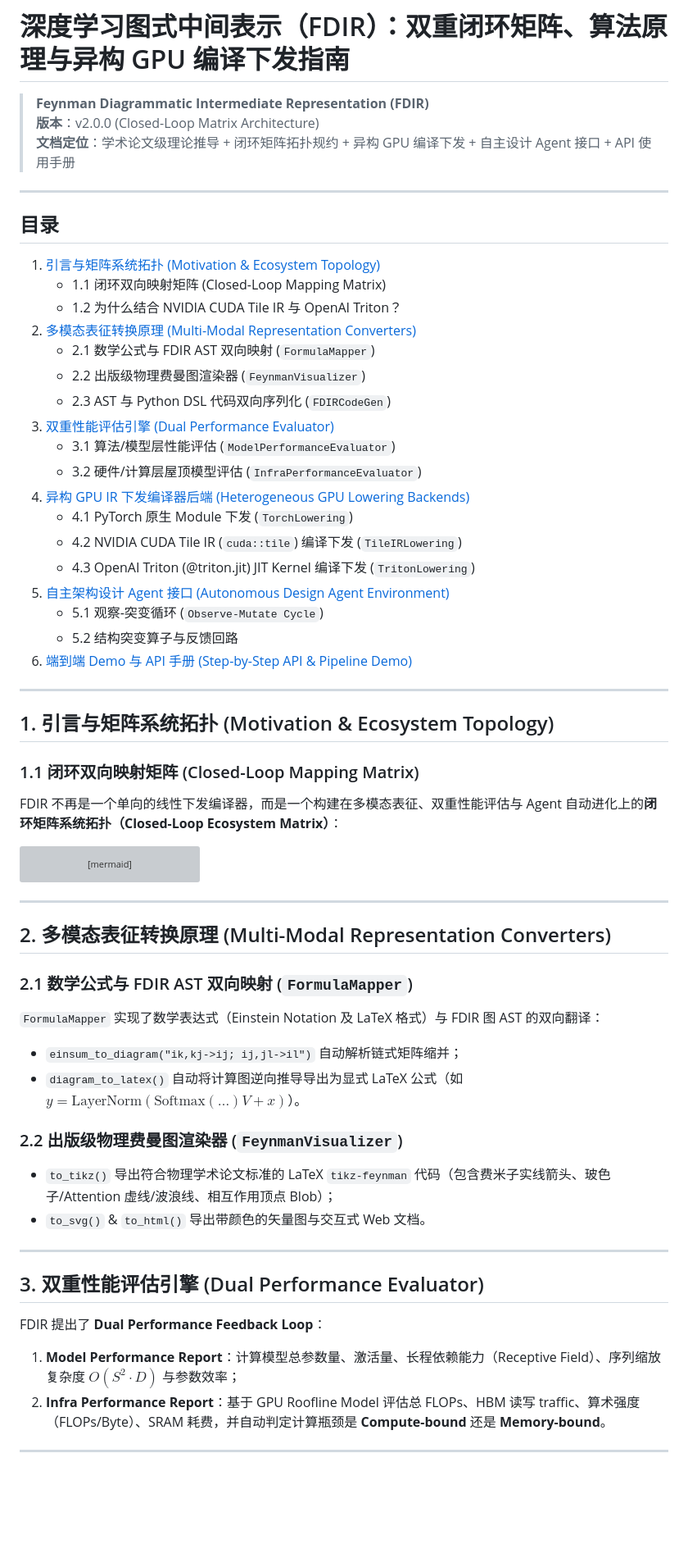
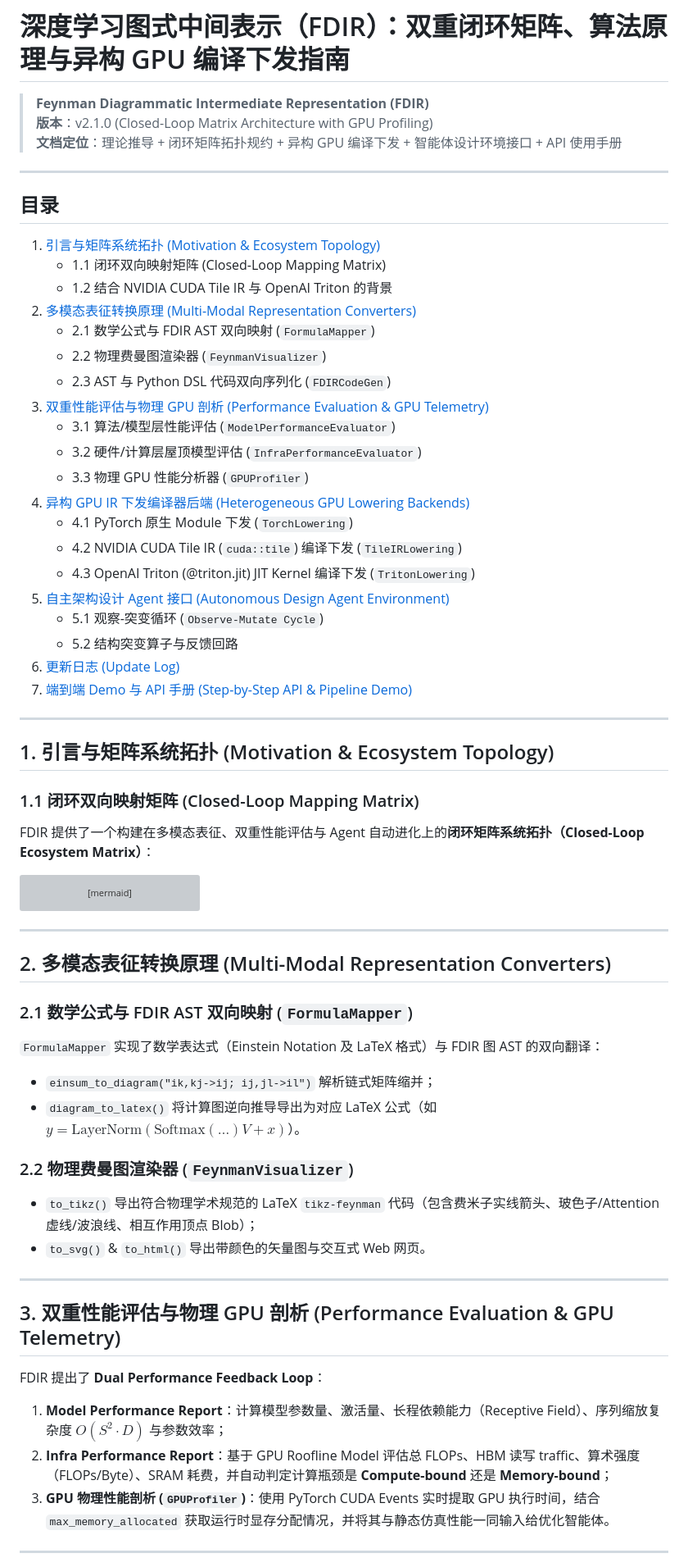
Before and after one commit to hy-wu/newAI, a Markdown page: Feynman/docs/FDIR_Architecture_and_Usage_Guide.md, the part around one of its changes. Shown at 82% size. Drawn GitHub-style; blank space fills up the shorter version; grey boxes are pictures that could not be loaded.

Commit message:
docs(feynman): update API reference and architecture guides with objective Chinese explanations and log recent changes

````diff
--- a/Feynman/docs/FDIR_Architecture_and_Usage_Guide.md
+++ b/Feynman/docs/FDIR_Architecture_and_Usage_Guide.md
@@ -1,8 +1,8 @@
 # 深度学习图式中间表示（FDIR）：双重闭环矩阵、算法原理与异构 GPU 编译下发指南
 
 > **Feynman Diagrammatic Intermediate Representation (FDIR)**
-> **版本**：v2.0.0 (Closed-Loop Matrix Architecture)
-> **文档定位**：学术论文级理论推导 + 闭环矩阵拓扑规约 + 异构 GPU 编译下发 + 自主设计 Agent 接口 + API 使用手册
+> **版本**：v2.1.0 (Closed-Loop Matrix Architecture with GPU Profiling)
+> **文档定位**：理论推导 + 闭环矩阵拓扑规约 + 异构 GPU 编译下发 + 智能体设计环境接口 + API 使用手册
 
 ---
 
@@ -10,14 +10,15 @@
 
 1. [引言与矩阵系统拓扑 (Motivation & Ecosystem Topology)](#1-引言与矩阵系统拓扑-motivation--ecosystem-topology)
    - 1.1 闭环双向映射矩阵 (Closed-Loop Mapping Matrix)
-   - 1.2 为什么结合 NVIDIA CUDA Tile IR 与 OpenAI Triton？
+   - 1.2 结合 NVIDIA CUDA Tile IR 与 OpenAI Triton 的背景
 2. [多模态表征转换原理 (Multi-Modal Representation Converters)](#2-多模态表征转换原理-multi-modal-representation-converters)
    - 2.1 数学公式与 FDIR AST 双向映射 (`FormulaMapper`)
-   - 2.2 出版级物理费曼图渲染器 (`FeynmanVisualizer`)
+   - 2.2 物理费曼图渲染器 (`FeynmanVisualizer`)
    - 2.3 AST 与 Python DSL 代码双向序列化 (`FDIRCodeGen`)
-3. [双重性能评估引擎 (Dual Performance Evaluator)](#3-双重性能评估引擎-dual-performance-evaluator)
+3. [双重性能评估与物理 GPU 剖析 (Performance Evaluation & GPU Telemetry)](#3-双重性能评估与物理-gpu-剖析-performance-evaluation--gpu-telemetry)
    - 3.1 算法/模型层性能评估 (`ModelPerformanceEvaluator`)
    - 3.2 硬件/计算层屋顶模型评估 (`InfraPerformanceEvaluator`)
+   - 3.3 物理 GPU 性能分析器 (`GPUProfiler`)
 4. [异构 GPU IR 下发编译器后端 (Heterogeneous GPU Lowering Backends)](#4-异构-gpu-ir-下发编译器后端-heterogeneous-gpu-lowering-backends)
    - 4.1 PyTorch 原生 Module 下发 (`TorchLowering`)
    - 4.2 NVIDIA CUDA Tile IR (`cuda::tile`) 编译下发 (`TileIRLowering`)
@@ -25,14 +26,15 @@
 5. [自主架构设计 Agent 接口 (Autonomous Design Agent Environment)](#5-自主架构设计-agent-接口-autonomous-design-agent-environment)
    - 5.1 观察-突变循环 (`Observe-Mutate Cycle`)
    - 5.2 结构突变算子与反馈回路
-6. [端到端 Demo 与 API 手册 (Step-by-Step API & Pipeline Demo)](#6-端到端-demo-与-api-手册-step-by-step-api--pipeline-demo)
+6. [更新日志 (Update Log)](#6-更新日志-update-log)
+7. [端到端 Demo 与 API 手册 (Step-by-Step API & Pipeline Demo)](#7-端到端-demo-与-api-手册-step-by-step-api--pipeline-demo)
 
 ---
 
 ## 1. 引言与矩阵系统拓扑 (Motivation & Ecosystem Topology)
 
 ### 1.1 闭环双向映射矩阵 (Closed-Loop Mapping Matrix)
-FDIR 不再是一个单向的线性下发编译器，而是一个构建在多模态表征、双重性能评估与 Agent 自动进化上的**闭环矩阵系统拓扑（Closed-Loop Ecosystem Matrix）**：
+FDIR 提供了一个构建在多模态表征、双重性能评估与 Agent 自动进化上的**闭环矩阵系统拓扑（Closed-Loop Ecosystem Matrix）**：
 
 ```mermaid
 graph TD
@@ -59,20 +61,21 @@ graph TD
 
 ### 2.1 数学公式与 FDIR AST 双向映射 (`FormulaMapper`)
 `FormulaMapper` 实现了数学表达式（Einstein Notation 及 LaTeX 格式）与 FDIR 图 AST 的双向翻译：
-- `einsum_to_diagram("ik,kj->ij; ij,jl->il")` 自动解析链式矩阵缩并；
-- `diagram_to_latex()` 自动将计算图逆向推导导出为显式 LaTeX 公式（如 $y = \text{LayerNorm}(\text{Softmax}(\dots)V + x)$）。
+- `einsum_to_diagram("ik,kj->ij; ij,jl->il")` 解析链式矩阵缩并；
+- `diagram_to_latex()` 将计算图逆向推导导出为对应 LaTeX 公式（如 $y = \text{LayerNorm}(\text{Softmax}(\dots)V + x)$）。
 
-### 2.2 出版级物理费曼图渲染器 (`FeynmanVisualizer`)
-- `to_tikz()` 导出符合物理学术论文标准的 LaTeX `tikz-feynman` 代码（包含费米子实线箭头、玻色子/Attention 虚线/波浪线、相互作用顶点 Blob）；
-- `to_svg()` & `to_html()` 导出带颜色的矢量图与交互式 Web 文档。
+### 2.2 物理费曼图渲染器 (`FeynmanVisualizer`)
+- `to_tikz()` 导出符合物理学术规范的 LaTeX `tikz-feynman` 代码（包含费米子实线箭头、玻色子/Attention 虚线/波浪线、相互作用顶点 Blob）；
+- `to_svg()` & `to_html()` 导出带颜色的矢量图与交互式 Web 网页。
 
 ---
 
-## 3. 双重性能评估引擎 (Dual Performance Evaluator)
+## 3. 双重性能评估与物理 GPU 剖析 (Performance Evaluation & GPU Telemetry)
 
 FDIR 提出了 **Dual Performance Feedback Loop**：
-1. **Model Performance Report**：计算模型总参数量、激活量、长程依赖能力（Receptive Field）、序列缩放复杂度 $O(S^2 \cdot D)$ 与参数效率；
-2. **Infra Performance Report**：基于 GPU Roofline Model 评估总 FLOPs、HBM 读写 traffic、算术强度（FLOPs/Byte）、SRAM 耗费，并自动判定计算瓶颈是 **Compute-bound** 还是 **Memory-bound**。
+1. **Model Performance Report**：计算模型参数量、激活量、长程依赖能力（Receptive Field）、序列缩放复杂度 $O(S^2 \cdot D)$ 与参数效率；
+2. **Infra Performance Report**：基于 GPU Roofline Model 评估总 FLOPs、HBM 读写 traffic、算术强度（FLOPs/Byte）、SRAM 耗费，并自动判定计算瓶颈是 **Compute-bound** 还是 **Memory-bound**；
+3. **GPU 物理性能剖析 (`GPUProfiler`)**：使用 PyTorch CUDA Events 实时提取 GPU 执行时间，结合 `max_memory_allocated` 获取运行时显存分配情况，并将其与静态仿真性能一同输入给优化智能体。
 
 ---
 
````
Also changed, not shown: other parts of Feynman/docs/FDIR_Architecture_and_Usage_Guide.md (+17 -7 lines), Feynman/docs/API_Code_Reference_ZH.md (+58 -38 lines).
